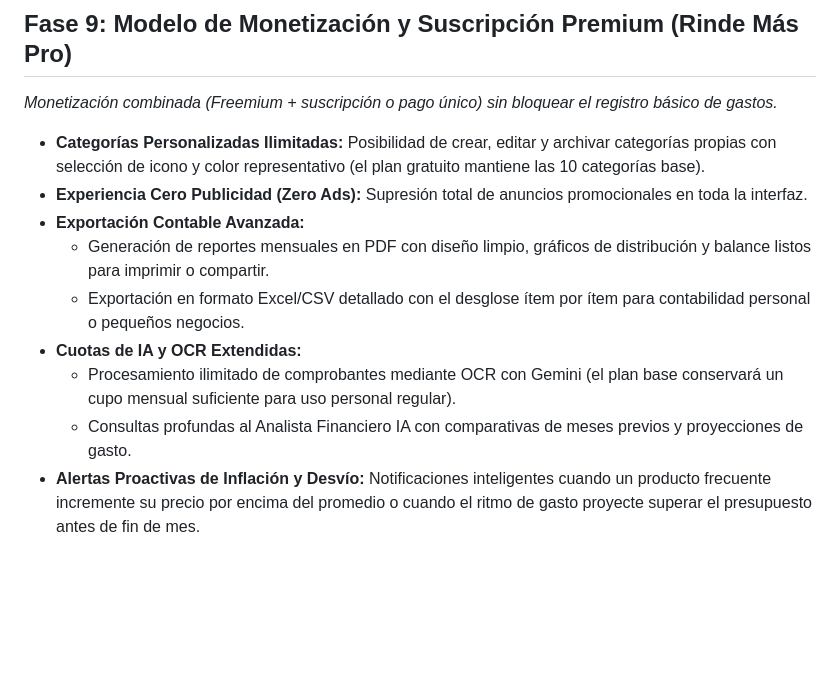
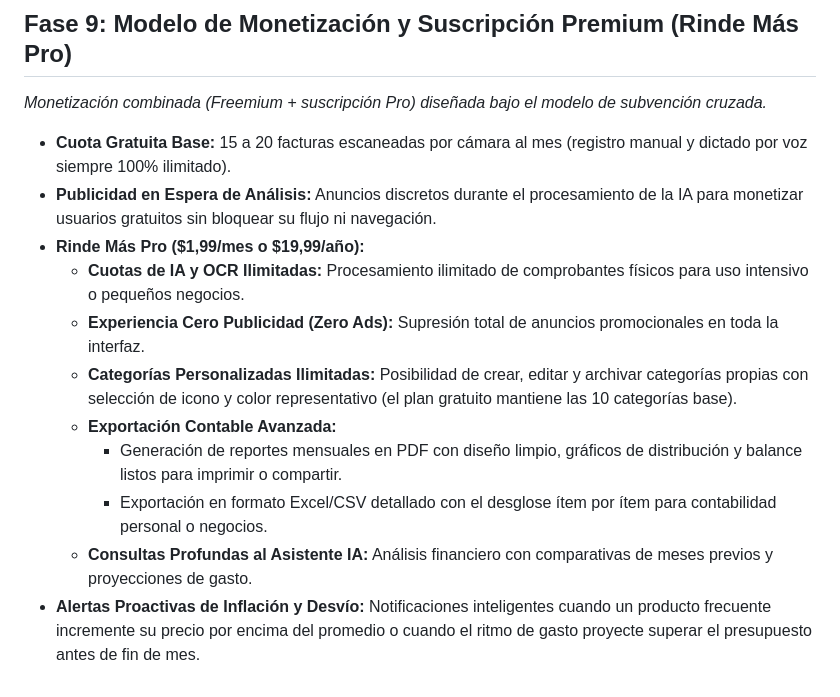
Before and after one commit to cesarluisweb/gastoscan-ai, a Markdown page: ROADMAP.md, the part around the change. GitHub-like rendering; blank space fills up the shorter version.

```diff
--- a/ROADMAP.md
+++ b/ROADMAP.md
@@ -70,13 +70,15 @@ Este documento centraliza las ideas y mejoras pendientes, ordenadas estratégica
 - **Historial de Tasas BCV:** Gráfico interactivo para ver la evolución de la tasa de cambio a lo largo del tiempo.
 
 ## Fase 9: Modelo de Monetización y Suscripción Premium (Rinde Más Pro)
-*Monetización combinada (Freemium + suscripción o pago único) sin bloquear el registro básico de gastos.*
-- **Categorías Personalizadas Ilimitadas:** Posibilidad de crear, editar y archivar categorías propias con selección de icono y color representativo (el plan gratuito mantiene las 10 categorías base).
-- **Experiencia Cero Publicidad (Zero Ads):** Supresión total de anuncios promocionales en toda la interfaz.
-- **Exportación Contable Avanzada:**
-  - Generación de reportes mensuales en PDF con diseño limpio, gráficos de distribución y balance listos para imprimir o compartir.
-  - Exportación en formato Excel/CSV detallado con el desglose ítem por ítem para contabilidad personal o pequeños negocios.
-- **Cuotas de IA y OCR Extendidas:**
-  - Procesamiento ilimitado de comprobantes mediante OCR con Gemini (el plan base conservará un cupo mensual suficiente para uso personal regular).
-  - Consultas profundas al Analista Financiero IA con comparativas de meses previos y proyecciones de gasto.
+*Monetización combinada (Freemium + suscripción Pro) diseñada bajo el modelo de subvención cruzada.*
+- **Cuota Gratuita Base:** 15 a 20 facturas escaneadas por cámara al mes (registro manual y dictado por voz siempre 100% ilimitado).
+- **Publicidad en Espera de Análisis:** Anuncios discretos durante el procesamiento de la IA para monetizar usuarios gratuitos sin bloquear su flujo ni navegación.
+- **Rinde Más Pro ($1,99/mes o $19,99/año):**
+  - **Cuotas de IA y OCR Ilimitadas:** Procesamiento ilimitado de comprobantes físicos para uso intensivo o pequeños negocios.
+  - **Experiencia Cero Publicidad (Zero Ads):** Supresión total de anuncios promocionales en toda la interfaz.
+  - **Categorías Personalizadas Ilimitadas:** Posibilidad de crear, editar y archivar categorías propias con selección de icono y color representativo (el plan gratuito mantiene las 10 categorías base).
+  - **Exportación Contable Avanzada:**
+    - Generación de reportes mensuales en PDF con diseño limpio, gráficos de distribución y balance listos para imprimir o compartir.
+    - Exportación en formato Excel/CSV detallado con el desglose ítem por ítem para contabilidad personal o negocios.
+  - **Consultas Profundas al Asistente IA:** Análisis financiero con comparativas de meses previos y proyecciones de gasto.
 - **Alertas Proactivas de Inflación y Desvío:** Notificaciones inteligentes cuando un producto frecuente incremente su precio por encima del promedio o cuando el ritmo de gasto proyecte superar el presupuesto antes de fin de mes.
```
Also changed, not shown: GEMINI.md (+5 -1 lines).
